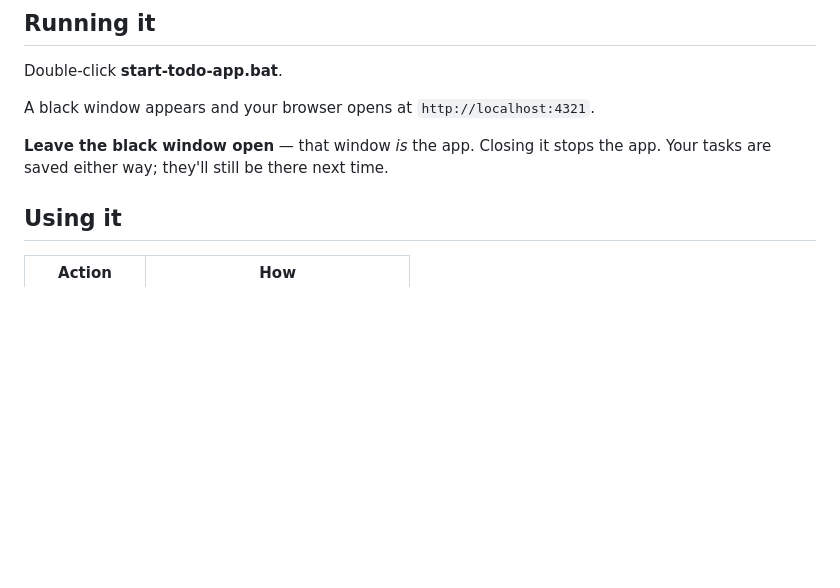
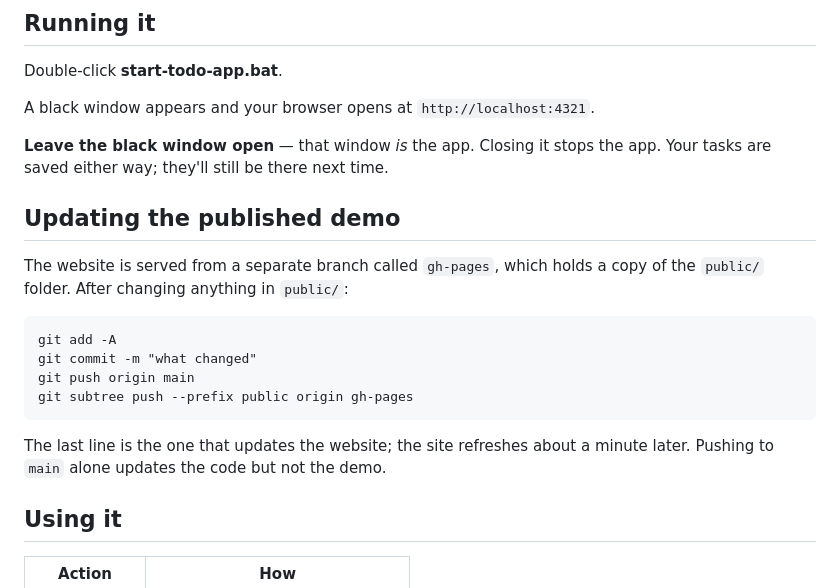
Before and after one commit to celinacham/todo-app, a Markdown page: README.md, the part around the change. GitHub-like rendering; blank space fills up the shorter version.

Commit message:
Document how to update the published demo
Co-Authored-By: Claude Opus 5 <noreply@anthropic.com>

````diff
--- a/README.md
+++ b/README.md
@@ -33,6 +33,21 @@ A black window appears and your browser opens at `http://localhost:4321`.
 
 **Leave the black window open** — that window *is* the app. Closing it stops the
 app. Your tasks are saved either way; they'll still be there next time.
+
+## Updating the published demo
+
+The website is served from a separate branch called `gh-pages`, which holds a
+copy of the `public/` folder. After changing anything in `public/`:
+
+```
+git add -A
+git commit -m "what changed"
+git push origin main
+git subtree push --prefix public origin gh-pages
+```
+
+The last line is the one that updates the website; the site refreshes about a
+minute later. Pushing to `main` alone updates the code but not the demo.
 
 ## Using it
 
````
